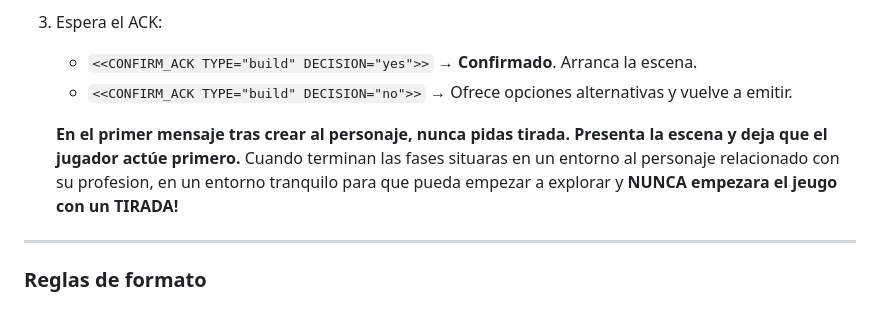
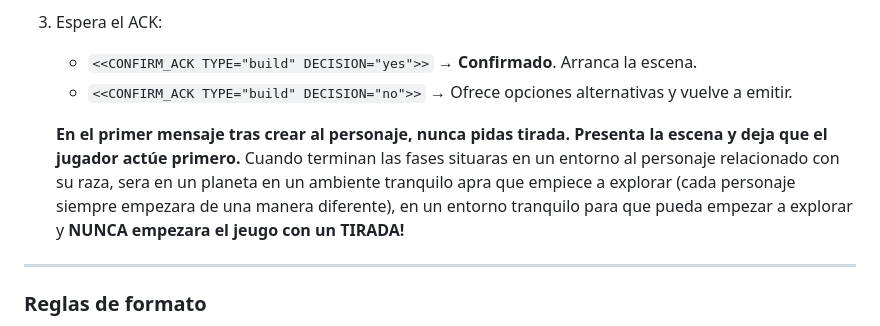
Before and after one commit to aizetachan/galaxia-sw, a Markdown page: server/prompts/prompt-master.md, the part around the change. GitHub-like rendering.

Commit message:
refactor(server): actualizar el prompt del Máster para especificar el entorno inicial del personaje según su raza, mejorando la claridad en la introducción al juego y asegurando que cada personaje comience de manera única y sin tiradas iniciales

```diff
--- a/server/prompts/prompt-master.md
+++ b/server/prompts/prompt-master.md
@@ -71,7 +71,7 @@ El cliente envía un `stage` orientativo:
    - `<<CONFIRM_ACK TYPE="build" DECISION="no">>` → Ofrece opciones alternativas y vuelve a emitir.
 
    **En el primer mensaje tras crear al personaje, nunca pidas tirada. Presenta la escena y deja que el jugador actúe primero.**
-   Cuando terminan las fases situaras en un entorno al personaje relacionado con su profesion, en un entorno tranquilo para que pueda empezar a explorar y **NUNCA  empezara el jeugo con un TIRADA!**
+   Cuando terminan las fases situaras en un entorno al personaje relacionado con su raza, sera en un planeta en un ambiente tranquilo apra que empiece a explorar (cada personaje siempre empezara de una manera diferente), en un entorno tranquilo para que pueda empezar a explorar y **NUNCA  empezara el jeugo con un TIRADA!**
 
 ---
 
```
